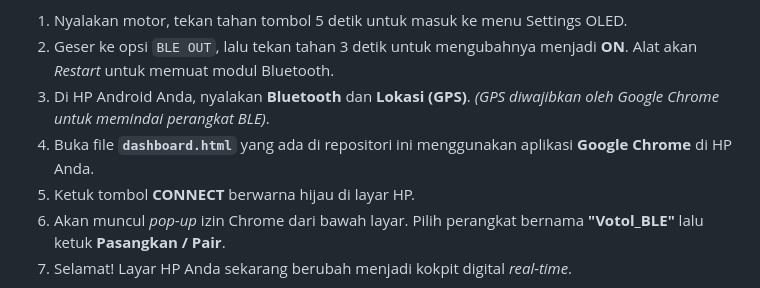
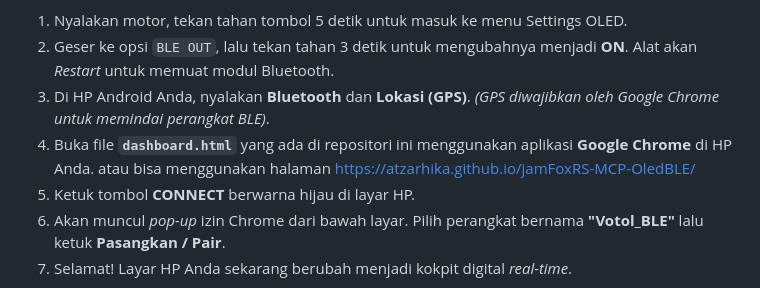
Before and after one commit to atzarhika/jamFoxRS-MCP-OledBLE, a Markdown page: README.md, the part around the change. GitHub-like rendering.

Commit message:
Online Access

```diff
--- a/README.md
+++ b/README.md
@@ -87,7 +87,7 @@ Fitur paling mutakhir dari V15.1 adalah **VOTOL Web Dashboard**. Anda bisa meman
 1. Nyalakan motor, tekan tahan tombol 5 detik untuk masuk ke menu Settings OLED.
 2. Geser ke opsi `BLE OUT`, lalu tekan tahan 3 detik untuk mengubahnya menjadi **ON**. Alat akan *Restart* untuk memuat modul Bluetooth.
 3. Di HP Android Anda, nyalakan **Bluetooth** dan **Lokasi (GPS)**. *(GPS diwajibkan oleh Google Chrome untuk memindai perangkat BLE)*.
-4. Buka file **`dashboard.html`** yang ada di repositori ini menggunakan aplikasi **Google Chrome** di HP Anda.
+4. Buka file **`dashboard.html`** yang ada di repositori ini menggunakan aplikasi **Google Chrome** di HP Anda. atau bisa menggunakan halaman https://atzarhika.github.io/jamFoxRS-MCP-OledBLE/
 5. Ketuk tombol **CONNECT** berwarna hijau di layar HP.
 6. Akan muncul *pop-up* izin Chrome dari bawah layar. Pilih perangkat bernama **"Votol_BLE"** lalu ketuk **Pasangkan / Pair**.
 7. Selamat! Layar HP Anda sekarang berubah menjadi kokpit digital *real-time*.
```
